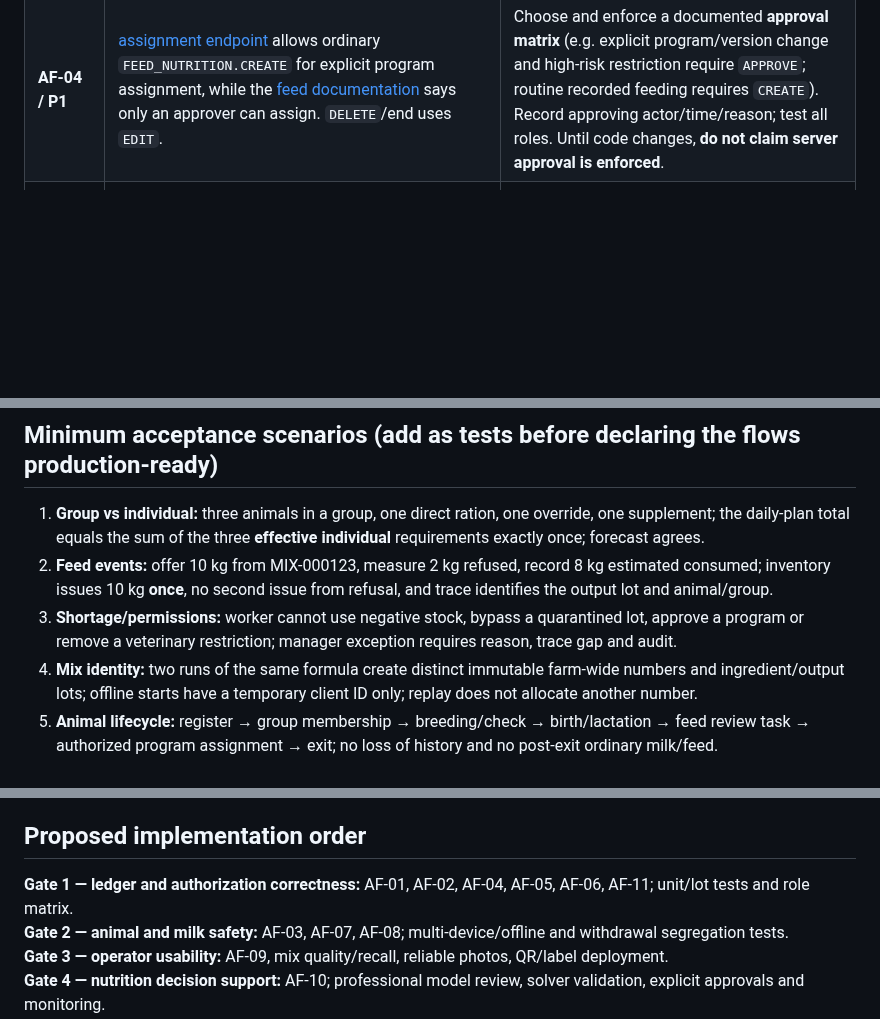
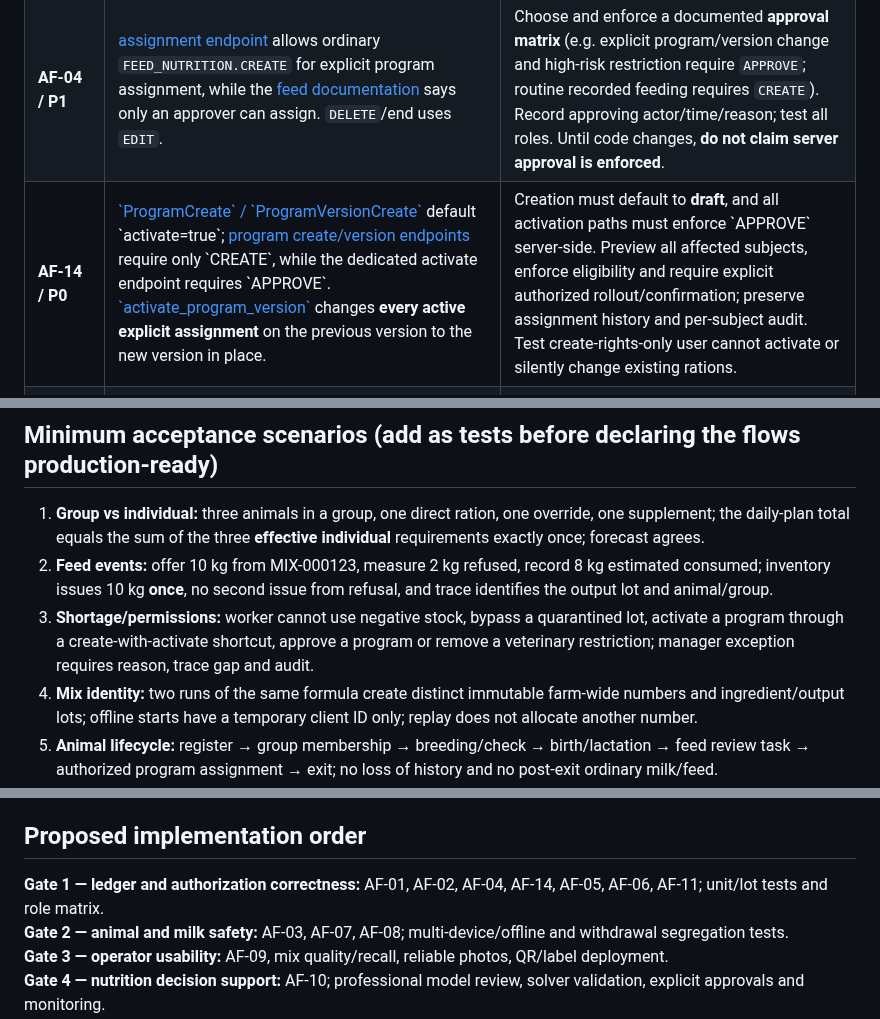
Before and after one commit to achamseddine/OrigamiFarmOS, a Markdown page: docs/ANIMAL-FEED-FLOW-AUDIT.md, 3 parts joined by grey strips. Drawn GitHub-style; blank space fills up the shorter version.

Commit message:
docs(audit): flag create-rights auto-activation and implicit ration reassignment

```diff
--- a/docs/ANIMAL-FEED-FLOW-AUDIT.md
+++ b/docs/ANIMAL-FEED-FLOW-AUDIT.md
@@ -76,6 +76,7 @@ These are **target operating instructions**, not a claim that all screens curren
 | **AF-02 / P0** | `FeedingEventCreate.allow_negative` and `BatchComplete.allow_negative` can be submitted to [feed API](../backend/app/api/v1/feeding.py) endpoints guarded by **feed-create** rights; [inventory consume](../backend/app/services/feed_inventory_service.py) then permits an un-lotted issue when eligible stock is exhausted. This conflicts with a blanket “every feed movement has a lot” assertion. | Normal feed and batch operations must **fail closed** on shortage. If an emergency exception is truly needed, use separate **approve-only**, reasoned, auditable correction/reconciliation with explicit untraced-quantity warning; never pretend a missing lot is traceable. Add worker-vs-manager and concurrent-issue tests. |
 | **AF-03 / P0** | [milk API](../backend/app/api/v1/production.py) blocks non-`withheld` destinations while withdrawal is active; [QR UI](../mobile/flutter_app/lib/features/animals/animal_quick_entry_screen.dart) chooses destination from potentially stale cached animal state. Offline writes can queue before server validation. | Add **physical milk segregation and dispatch release** workflow: mark offline/uncertain milk as pending clearance, surface last authoritative withdrawal sync, require confirmed server acceptance before saleable stock/dispatch, train worker to divert suspected milk. Test withdrawal introduced on another device while first tablet is offline. |
 | **AF-04 / P1** | [assignment endpoint](../backend/app/api/v1/feeding.py) allows ordinary `FEED_NUTRITION.CREATE` for explicit program assignment, while the [feed documentation](GENERIC-FEED-ARCHITECTURE.md) says only an approver can assign. `DELETE`/end uses `EDIT`. | Choose and enforce a documented **approval matrix** (e.g. explicit program/version change and high-risk restriction require `APPROVE`; routine recorded feeding requires `CREATE`). Record approving actor/time/reason; test all roles. Until code changes, **do not claim server approval is enforced**. |
+| **AF-14 / P0** | [\`ProgramCreate\` / \`ProgramVersionCreate\`](../backend/app/schemas/feeding.py) default \`activate=true\`; [program create/version endpoints](../backend/app/api/v1/feeding.py) require only \`CREATE\`, while the dedicated activate endpoint requires \`APPROVE\`. [\`activate_program_version\`](../backend/app/services/feeding_program_service.py) changes **every active explicit assignment** on the previous version to the new version in place. | Creation must default to **draft**, and all activation paths must enforce \`APPROVE\` server-side. Preview all affected subjects, enforce eligibility and require explicit authorized rollout/confirmation; preserve assignment history and per-subject audit. Test create-rights-only user cannot activate or silently change existing rations. |
 | **AF-05 / P1** | [`_fed_totals`](../backend/app/services/feeding_program_service.py) sums `quantity_offered` for all recorded event types, including `refusal` and `consumed_estimate`, even though these do **not** move stock. | Split plan comparison into `issued/offered`, `refused`, `consumed_estimate`, `waste`, and `unknown`; only stock-moving events count as issued. Test an offer followed by refusal/estimate does not double-count. |
 | **AF-06 / P1** | [`FeedingComponentIn`](../backend/app/schemas/feeding.py) has no server-side cross-field `quantity_consumed <= quantity_offered` check. Refusal/estimate events do not link back to the original offer as a required source reference. | Validate units and quantity relationships **server-side**; link refusal/estimate to the specific offered event and source lots, or explicitly label provenance unavailable. Returns to usable stock require a **separate** approved, physically verified return; do not restore refused feed automatically. |
 | **AF-07 / P1** | [milk API](../backend/app/api/v1/production.py) inserts a milk record without an animal/date/session duplicate check; [QR docs](QR-ANIMAL-QUICK-ENTRY.md) already note cross-device duplicates. | Show existing records for the animal/day/session; server-side duplicate detection with override reason and audit trail for genuine second milking. Do not mistake an idempotency key on **one request** for cross-device duplicate detection. |
@@ -101,7 +102,7 @@ These are **target operating instructions**, not a claim that all screens curren
 
 1. **Group vs individual:** three animals in a group, one direct ration, one override, one supplement; the daily-plan total equals the sum of the three **effective individual** requirements exactly once; forecast agrees.
 2. **Feed events:** offer 10 kg from MIX-000123, measure 2 kg refused, record 8 kg estimated consumed; inventory issues 10 kg **once**, no second issue from refusal, and trace identifies the output lot and animal/group.
-3. **Shortage/permissions:** worker cannot use negative stock, bypass a quarantined lot, approve a program or remove a veterinary restriction; manager exception requires reason, trace gap and audit.
+3. **Shortage/permissions:** worker cannot use negative stock, bypass a quarantined lot, activate a program through a create-with-activate shortcut, approve a program or remove a veterinary restriction; manager exception requires reason, trace gap and audit.
 4. **Mix identity:** two runs of the same formula create distinct immutable farm-wide numbers and ingredient/output lots; offline starts have a temporary client ID only; replay does not allocate another number.
 5. **Animal lifecycle:** register → group membership → breeding/check → birth/lactation → feed review task → authorized program assignment → exit; no loss of history and no post-exit ordinary milk/feed.
 6. **Withdrawal/offline:** a worker offline with stale animal status cannot release milk as saleable; server rejection stays visible, physical milk is withheld and the rejected record is resolved without duplicate stock.
@@ -112,7 +113,7 @@ These are **target operating instructions**, not a claim that all screens curren
 
 ## Proposed implementation order
 
-**Gate 1 — ledger and authorization correctness:** AF-01, AF-02, AF-04, AF-05, AF-06, AF-11; unit/lot tests and role matrix.
+**Gate 1 — ledger and authorization correctness:** AF-01, AF-02, AF-04, AF-14, AF-05, AF-06, AF-11; unit/lot tests and role matrix.
 **Gate 2 — animal and milk safety:** AF-03, AF-07, AF-08; multi-device/offline and withdrawal segregation tests.
 **Gate 3 — operator usability:** AF-09, mix quality/recall, reliable photos, QR/label deployment.
 **Gate 4 — nutrition decision support:** AF-10; professional model review, solver validation, explicit approvals and monitoring.
```
